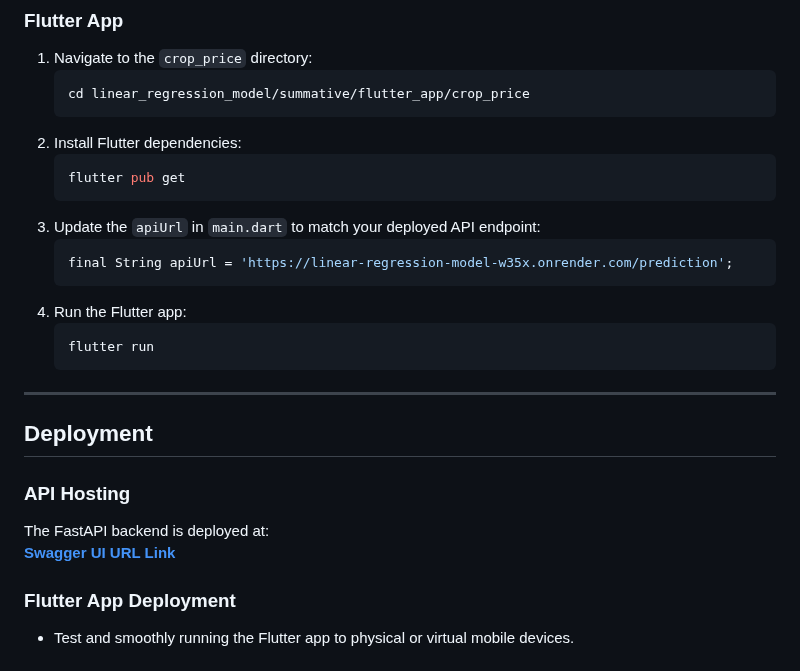
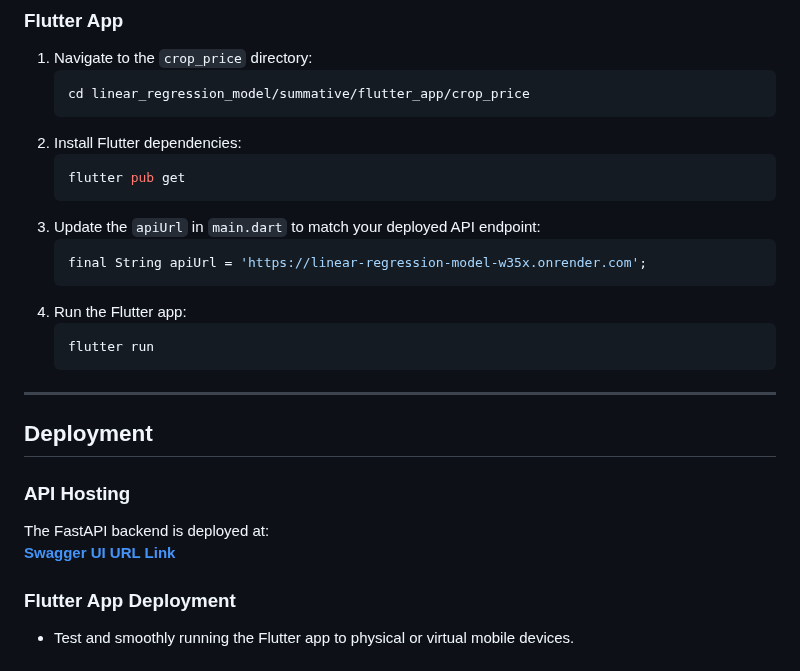
Before and after one commit to M-Pascal/linear_regression_model, a Markdown page: summative/README.md, the part around one of its changes. Rendered like a GitHub page.

````diff
--- a/summative/README.md
+++ b/summative/README.md
@@ -86,7 +86,7 @@ Watch the video demo of the app in action:
    ```
 3. Update the `apiUrl` in `main.dart` to match your deployed API endpoint:
    ```dart
-   final String apiUrl = 'https://linear-regression-model-w35x.onrender.com/prediction';
+   final String apiUrl = 'https://linear-regression-model-w35x.onrender.com';
    ```
 4. Run the Flutter app:
    ```bash
````
Also changed, not shown: other parts of summative/README.md (+2 -2 lines).
